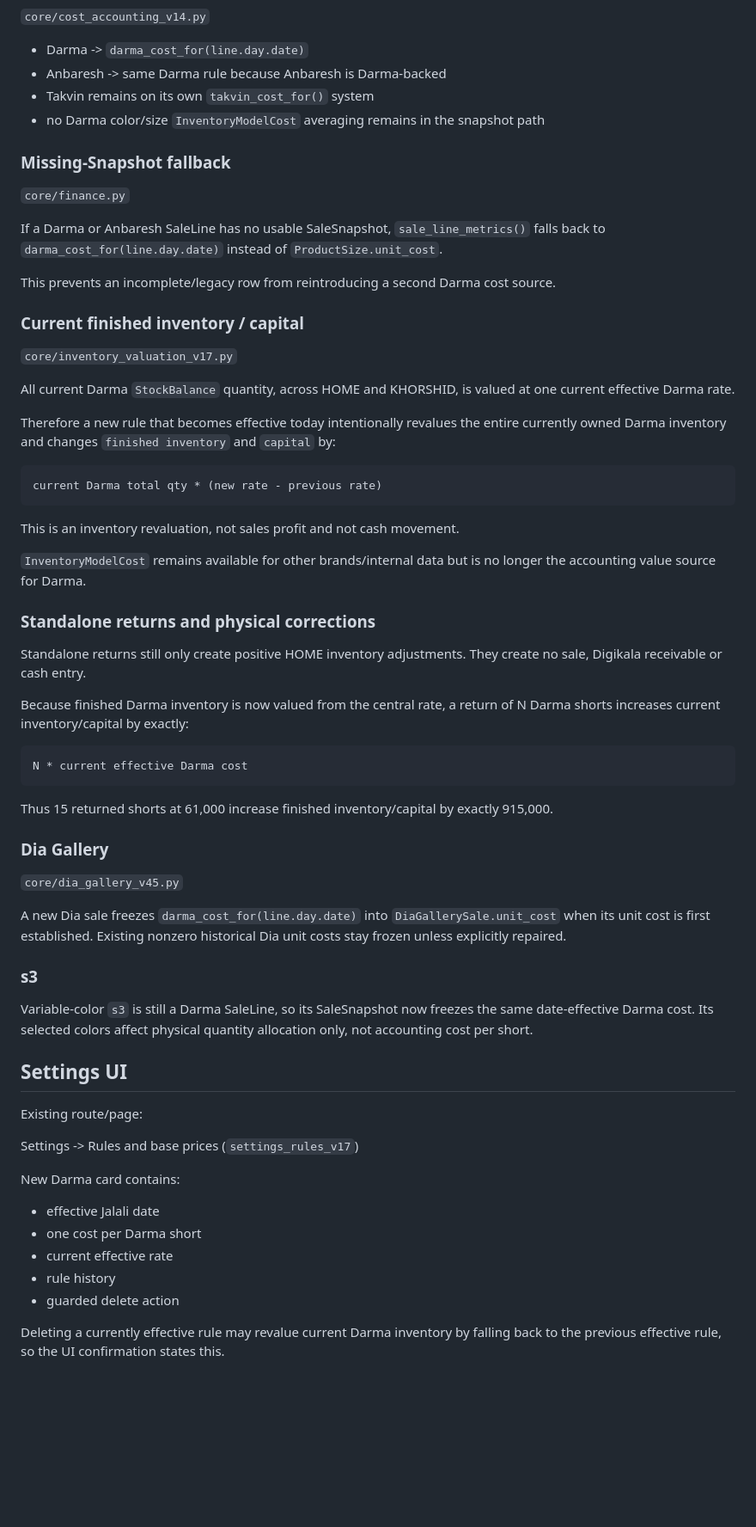
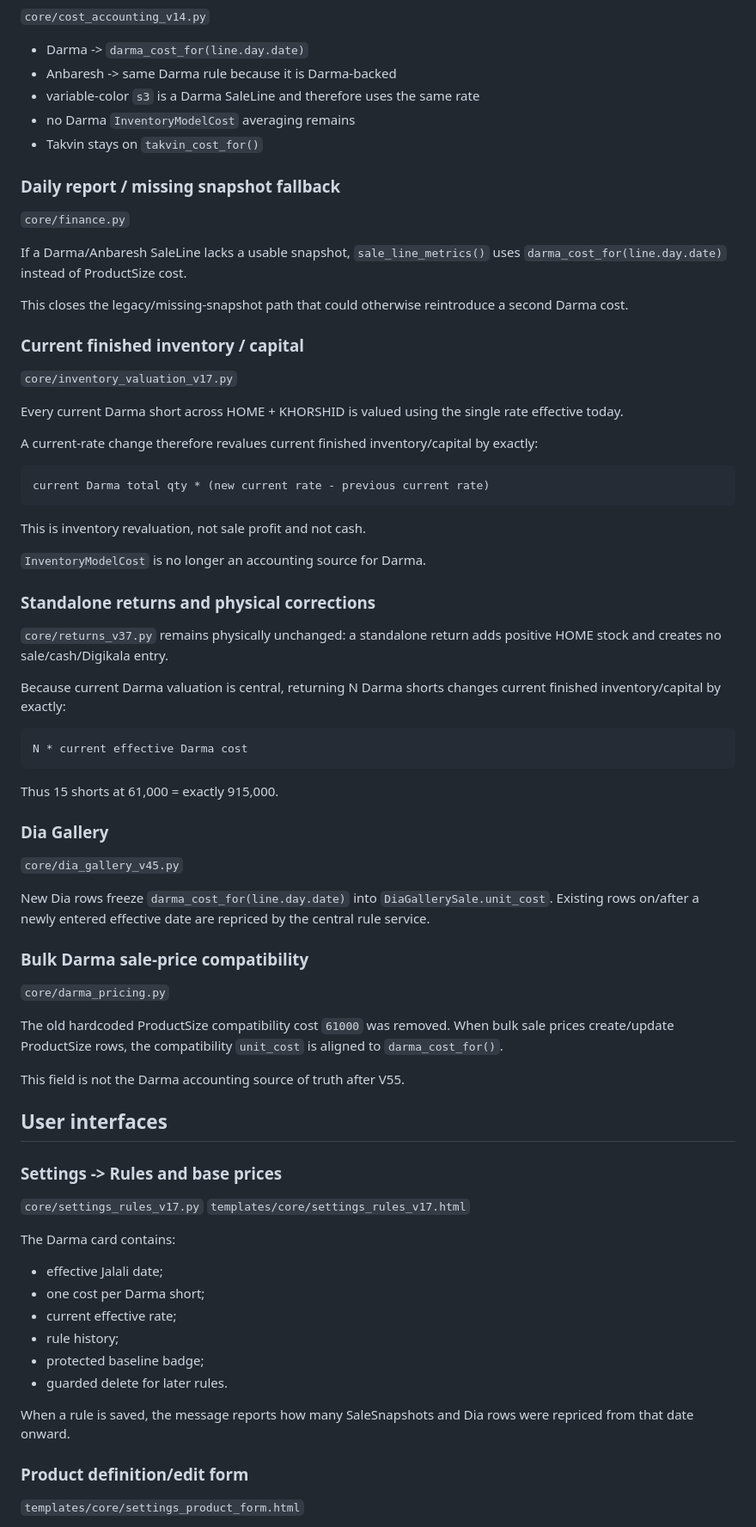
Before and after one commit to aliiitavazoeiii-afk/darma-general, a Markdown page: docs/PROJECT_CONTEXT/33_DARMA_COST_RULE_V55.md, the part around one of its changes. Shown at 86% size. Rendered like a GitHub page; blank space fills up the shorter version.

Commit message:
finalize V55 single-source Darma cost documentation

````diff
--- a/docs/PROJECT_CONTEXT/33_DARMA_COST_RULE_V55.md
+++ b/docs/PROJECT_CONTEXT/33_DARMA_COST_RULE_V55.md
@@ -55,68 +78,80 @@ Confirmed baseline:
 `core/cost_accounting_v14.py`
 
 - Darma -> `darma_cost_for(line.day.date)`
-- Anbaresh -> same Darma rule because Anbaresh is Darma-backed
-- Takvin remains on its own `takvin_cost_for()` system
-- no Darma color/size `InventoryModelCost` averaging remains in the snapshot path
+- Anbaresh -> same Darma rule because it is Darma-backed
+- variable-color `s3` is a Darma SaleLine and therefore uses the same rate
+- no Darma `InventoryModelCost` averaging remains
+- Takvin stays on `takvin_cost_for()`
 
-### Missing-Snapshot fallback
+### Daily report / missing snapshot fallback
 
 `core/finance.py`
 
-If a Darma or Anbaresh SaleLine has no usable SaleSnapshot, `sale_line_metrics()` falls back to `darma_cost_for(line.day.date)` instead of `ProductSize.unit_cost`.
+If a Darma/Anbaresh SaleLine lacks a usable snapshot, `sale_line_metrics()` uses `darma_cost_for(line.day.date)` instead of ProductSize cost.
 
-This prevents an incomplete/legacy row from reintroducing a second Darma cost source.
+This closes the legacy/missing-snapshot path that could otherwise reintroduce a second Darma cost.
 
 ### Current finished inventory / capital
 
 `core/inventory_valuation_v17.py`
 
-All current Darma `StockBalance` quantity, across HOME and KHORSHID, is valued at one current effective Darma rate.
+Every current Darma short across HOME + KHORSHID is valued using the single rate effective today.
 
-Therefore a new rule that becomes effective today intentionally revalues the entire currently owned Darma inventory and changes `finished inventory` and `capital` by:
+A current-rate change therefore revalues current finished inventory/capital by exactly:
 
 ```text
-current Darma total qty * (new rate - previous rate)
+current Darma total qty * (new current rate - previous current rate)
 ```
 
-This is an inventory revaluation, not sales profit and not cash movement.
+This is inventory revaluation, not sale profit and not cash.
 
-`InventoryModelCost` remains available for other brands/internal data but is no longer the accounting value source for Darma.
+`InventoryModelCost` is no longer an accounting source for Darma.
 
 ### Standalone returns and physical corrections
 
-Standalone returns still only create positive HOME inventory adjustments. They create no sale, Digikala receivable or cash entry.
+`core/returns_v37.py` remains physically unchanged: a standalone return adds positive HOME stock and creates no sale/cash/Digikala entry.
 
-Because finished Darma inventory is now valued from the central rate, a return of N Darma shorts increases current inventory/capital by exactly:
+Because current Darma valuation is central, returning N Darma shorts changes current finished inventory/capital by exactly:
 
 ```text
 N * current effective Darma cost
 ```
 
-Thus 15 returned shorts at 61,000 increase finished inventory/capital by exactly 915,000.
+Thus 15 shorts at 61,000 = exactly 915,000.
 
 ### Dia Gallery
 
 `core/dia_gallery_v45.py`
 
-A new Dia sale freezes `darma_cost_for(line.day.date)` into `DiaGallerySale.unit_cost` when its unit cost is first established. Existing nonzero historical Dia unit costs stay frozen unless explicitly repaired.
+New Dia rows freeze `darma_cost_for(line.day.date)` into `DiaGallerySale.unit_cost`. Existing rows on/after a newly entered effective date are repriced by the central rule service.
 
-### s3
+### Bulk Darma sale-price compatibility
 
-Variable-color `s3` is still a Darma SaleLine, so its SaleSnapshot now freezes the same date-effective Darma cost. Its selected colors affect physical quantity allocation only, not accounting cost per short.
+`core/darma_pricing.py`
 
-## Settings UI
+The old hardcoded ProductSize compatibility cost `61000` was removed. When bulk sale prices create/update ProductSize rows, the compatibility `unit_cost` is aligned to `darma_cost_for()`.
 
-Existing route/page:
+This field is not the Darma accounting source of truth after V55.
 
-Settings -> Rules and base prices (`settings_rules_v17`)
+## User interfaces
 
-New Darma card contains:
+### Settings -> Rules and base prices
 
-- effective Jalali date
-- one cost per Darma short
-- current effective rate
-- rule history
-- guarded delete action
+`core/settings_rules_v17.py`
+`templates/core/settings_rules_v17.html`
 
-Deleting a currently effective rule may revalue current Darma inventory by falling back to the previous effective rule, so the UI confirmation states this.
+The Darma card contains:
+
+- effective Jalali date;
+- one cost per Darma short;
+- current effective rate;
+- rule history;
+- protected baseline badge;
+- guarded delete for later rules.
+
+When a rule is saved, the message reports how many SaleSnapshots and Dia rows were repriced from that date onward.
+
+### Product definition/edit form
+
+`templates/core/settings_product_form.html`
+
````
Also changed, not shown: other parts of docs/PROJECT_CONTEXT/33_DARMA_COST_RULE_V55.md (+96 -47 lines).
